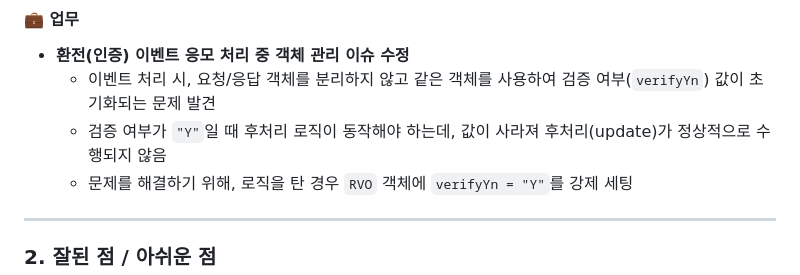
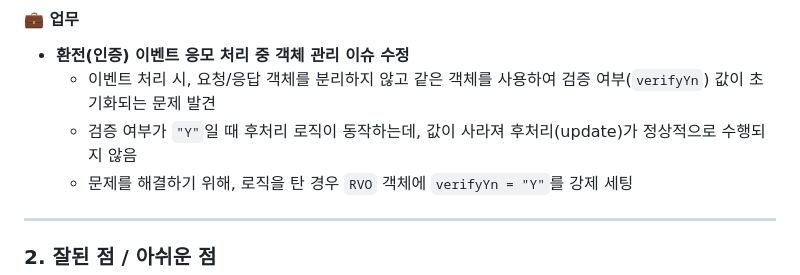
Before and after one commit to keunoh/intelligence, a Markdown page: daily-office-records/2025-04-18.md, the part around the change. GitHub-like rendering.

```diff
--- a/daily-office-records/2025-04-18.md
+++ b/daily-office-records/2025-04-18.md
@@ -6,7 +6,7 @@
 #### 💼 업무
 - **환전(인증) 이벤트 응모 처리 중 객체 관리 이슈 수정**
   - 이벤트 처리 시, 요청/응답 객체를 분리하지 않고 같은 객체를 사용하여 검증 여부(`verifyYn`) 값이 초기화되는 문제 발견
-  - 검증 여부가 `"Y"`일 때 후처리 로직이 동작해야 하는데, 값이 사라져 후처리(update)가 정상적으로 수행되지 않음
+  - 검증 여부가 `"Y"`일 때 후처리 로직이 동작하는데, 값이 사라져 후처리(update)가 정상적으로 수행되지 않음
   - 문제를 해결하기 위해, 로직을 탄 경우 `RVO` 객체에 `verifyYn = "Y"`를 강제 세팅
 
 ---
```
